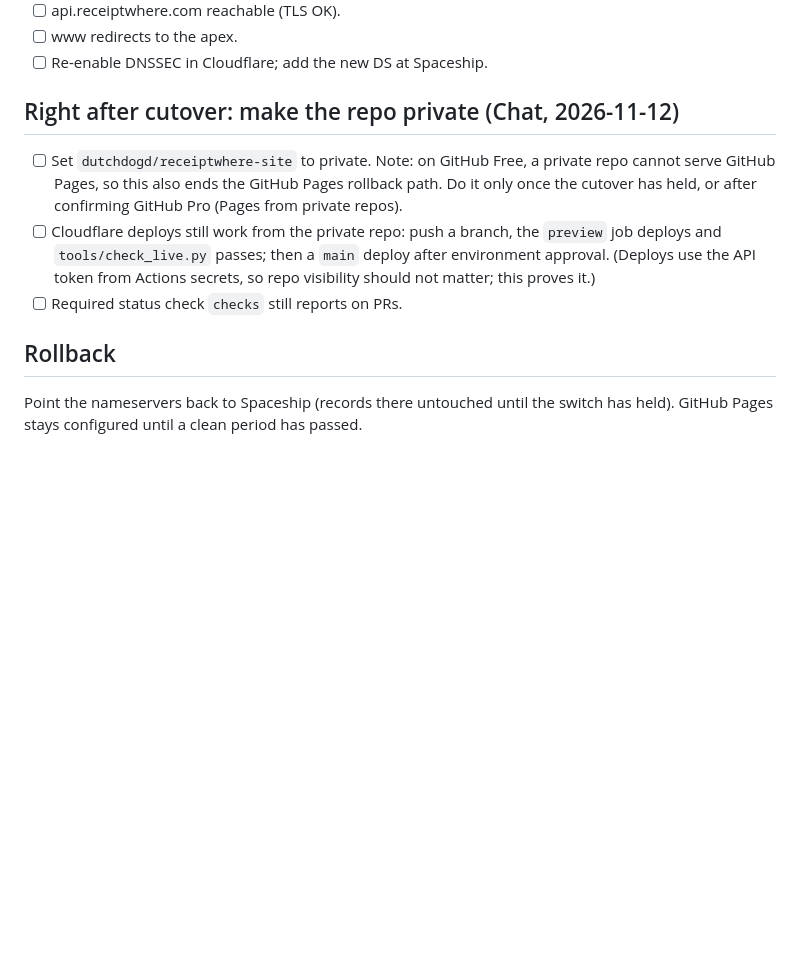
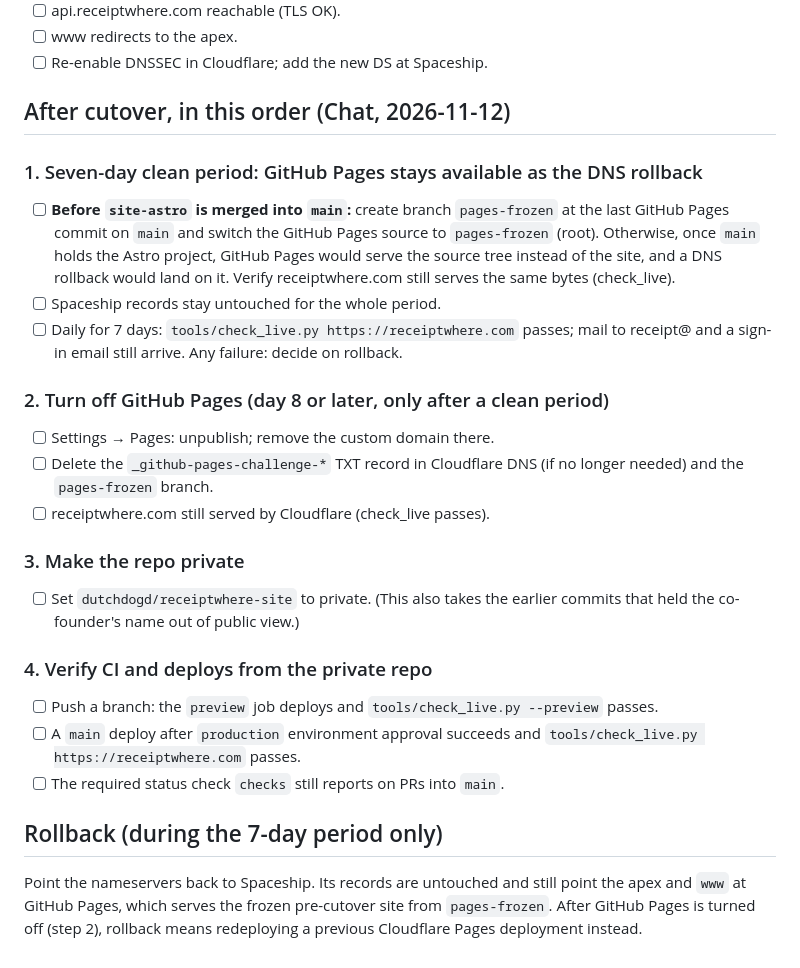
Before and after one commit to dutchdogd/receiptwhere-site, a Markdown page: docs/ops/s1b-cutover-checklist.md, the part around the change. Drawn GitHub-style; blank space fills up the shorter version.

Commit message:
Cutover checklist: 7-day clean period, then GitHub Pages off, then repo private, then verify
Adds a pages-frozen branch as the GitHub Pages source before main takes the Astro
project, so the DNS rollback lands on the old site, not the source tree.

Co-Authored-By: Claude Opus 5.5 <noreply@anthropic.com>

```diff
--- a/docs/ops/s1b-cutover-checklist.md
+++ b/docs/ops/s1b-cutover-checklist.md
@@ -46,17 +46,36 @@ Cloudflare Pages serves an apex custom domain only from a full-setup Cloudflare
 - [ ] www redirects to the apex.
 - [ ] Re-enable DNSSEC in Cloudflare; add the new DS at Spaceship.
 
-## Right after cutover: make the repo private (Chat, 2026-11-12)
-- [ ] Set `dutchdogd/receiptwhere-site` to private.
-      Note: on GitHub Free, a private repo cannot serve GitHub Pages, so this also
-      ends the GitHub Pages rollback path. Do it only once the cutover has held, or
-      after confirming GitHub Pro (Pages from private repos).
-- [ ] Cloudflare deploys still work from the private repo: push a branch, the
-      `preview` job deploys and `tools/check_live.py` passes; then a `main` deploy
-      after environment approval. (Deploys use the API token from Actions secrets,
-      so repo visibility should not matter; this proves it.)
-- [ ] Required status check `checks` still reports on PRs.
+## After cutover, in this order (Chat, 2026-11-12)
 
-## Rollback
-Point the nameservers back to Spaceship (records there untouched until the switch has
-held). GitHub Pages stays configured until a clean period has passed.
+### 1. Seven-day clean period: GitHub Pages stays available as the DNS rollback
+- [ ] **Before `site-astro` is merged into `main`:** create branch `pages-frozen` at
+      the last GitHub Pages commit on `main` and switch the GitHub Pages source to
+      `pages-frozen` (root). Otherwise, once `main` holds the Astro project, GitHub
+      Pages would serve the source tree instead of the site, and a DNS rollback would
+      land on it. Verify receiptwhere.com still serves the same bytes (check_live).
+- [ ] Spaceship records stay untouched for the whole period.
+- [ ] Daily for 7 days: `tools/check_live.py https://receiptwhere.com` passes; mail
+      to receipt@ and a sign-in email still arrive. Any failure: decide on rollback.
+
+### 2. Turn off GitHub Pages (day 8 or later, only after a clean period)
+- [ ] Settings → Pages: unpublish; remove the custom domain there.
+- [ ] Delete the `_github-pages-challenge-*` TXT record in Cloudflare DNS (if no
+      longer needed) and the `pages-frozen` branch.
+- [ ] receiptwhere.com still served by Cloudflare (check_live passes).
+
+### 3. Make the repo private
+- [ ] Set `dutchdogd/receiptwhere-site` to private. (This also takes the earlier
+      commits that held the co-founder's name out of public view.)
+
+### 4. Verify CI and deploys from the private repo
+- [ ] Push a branch: the `preview` job deploys and `tools/check_live.py --preview` passes.
+- [ ] A `main` deploy after `production` environment approval succeeds and
+      `tools/check_live.py https://receiptwhere.com` passes.
+- [ ] The required status check `checks` still reports on PRs into `main`.
+
+## Rollback (during the 7-day period only)
+Point the nameservers back to Spaceship. Its records are untouched and still point
+the apex and `www` at GitHub Pages, which serves the frozen pre-cutover site from
+`pages-frozen`. After GitHub Pages is turned off (step 2), rollback means
+redeploying a previous Cloudflare Pages deployment instead.
```
